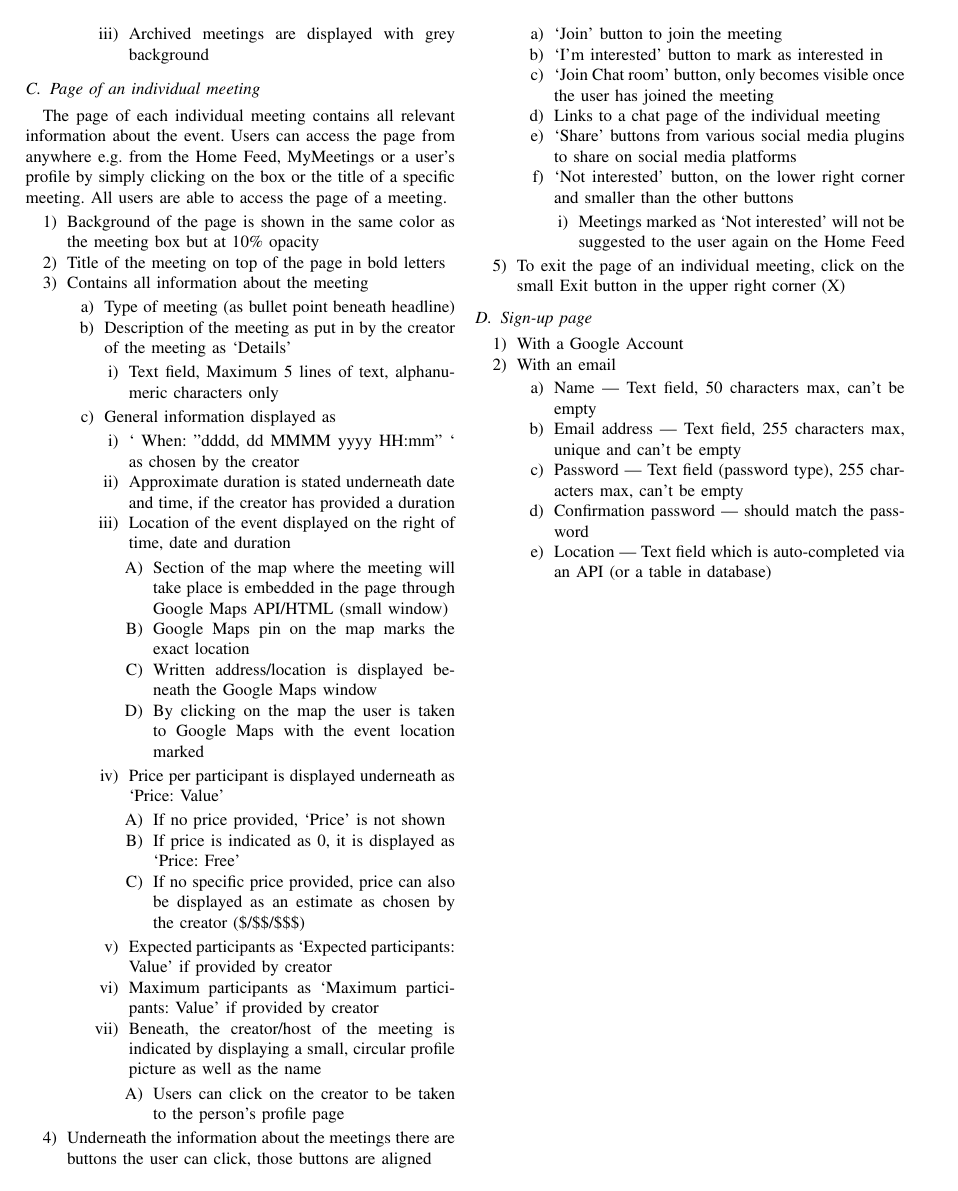
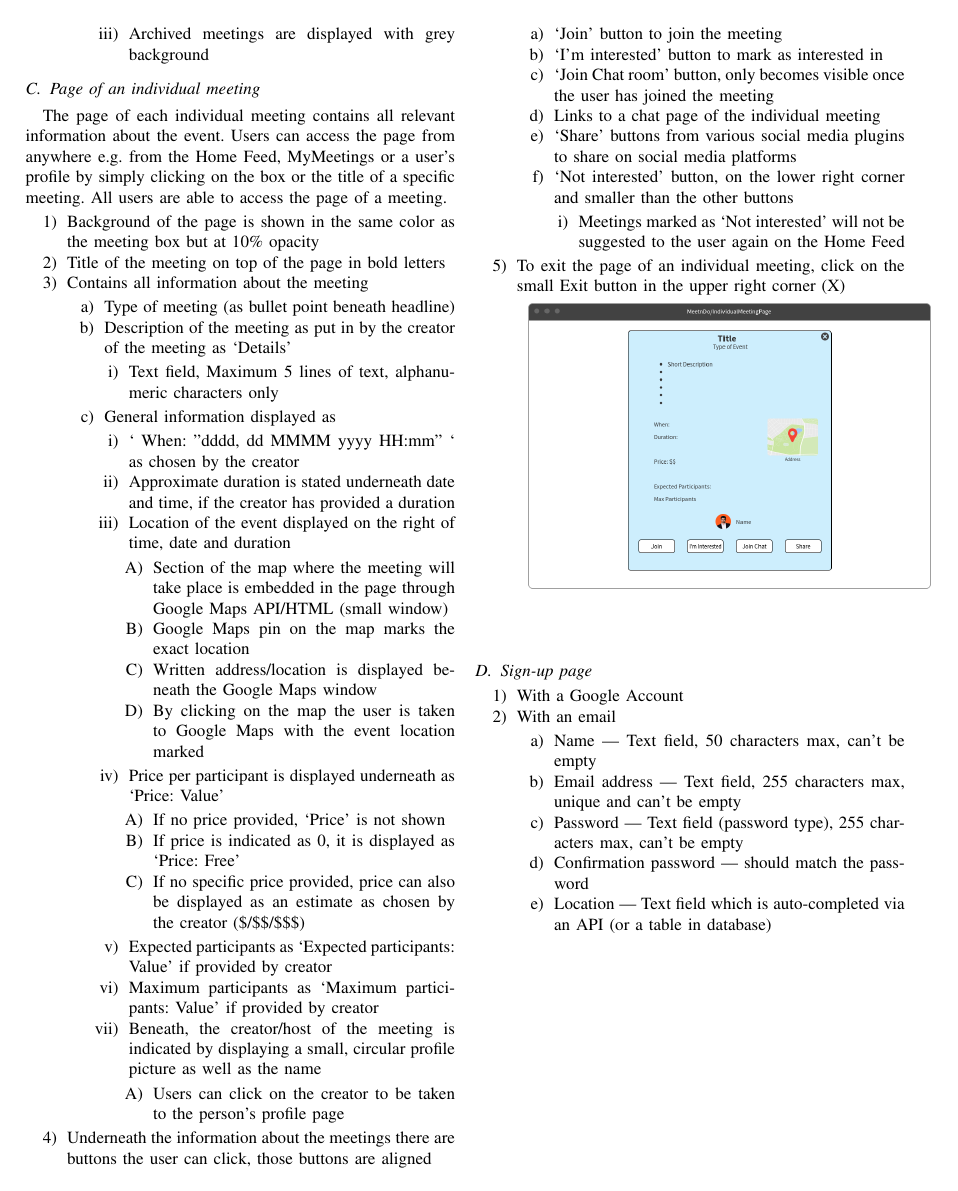
Before and after one commit to angristan/meetndo, a LaTeX paper (docs/main.tex): page 6 of 6. Compiled offline with pdfLaTeX.

Commit message:
Add meeting page mockup

```diff
--- a/docs/main.tex
+++ b/docs/main.tex
@@ -6,6 +6,8 @@
 \usepackage{graphicx}
 \usepackage{textcomp}
 \usepackage{xcolor}
+\graphicspath{ {./pics/} }
+
 \def\BibTeX{{\rm B\kern-.05em{\sc i\kern-.025em b}\kern-.08em
     T\kern-.1667em\lower.7ex\hbox{E}\kern-.125emX}}
 \begin{document}
@@ -441,6 +443,8 @@ The page of each individual meeting contains all relevant information about the
     \item To exit the page of an individual meeting, click on the small Exit button in the upper right corner (X)
 \end{enumerate}
 
+\includegraphics[scale=0.3]{mockups/meeting}
+
 \subsection{Sign-up page}
 
 \begin{enumerate}
```
Also changed, not shown: docs/main.pdf, docs/pics/mockups/meeting.png (added).
